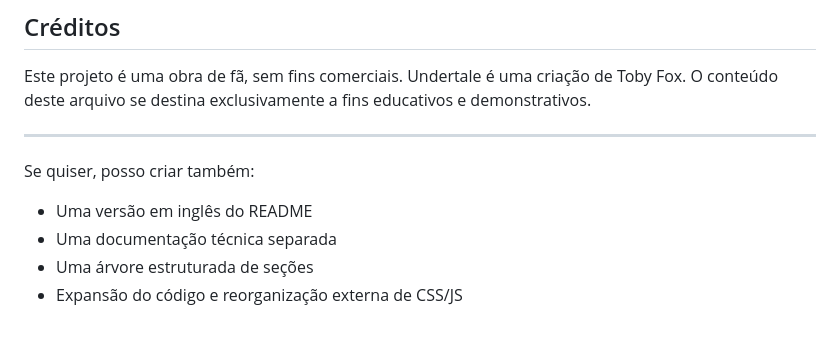
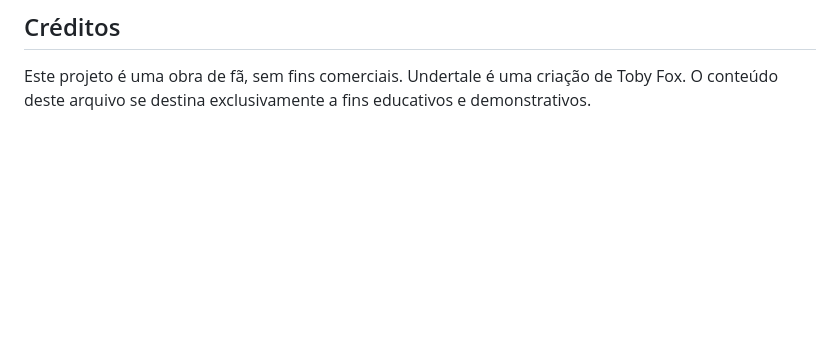
Before and after one commit to IsabellyEM/Undertale-Mini-Wiki, a Markdown page: README.md, the part around the change. Drawn GitHub-style; blank space fills up the shorter version.

```diff
--- a/README.md
+++ b/README.md
@@ -93,12 +93,3 @@ A lógica de revelação do texto é feita por uma função JavaScript que alter
 Este projeto é uma obra de fã, sem fins comerciais.
 Undertale é uma criação de Toby Fox.
 O conteúdo deste arquivo se destina exclusivamente a fins educativos e demonstrativos.
-
----
-
-Se quiser, posso criar também:
-
-* Uma versão em inglês do README
-* Uma documentação técnica separada
-* Uma árvore estruturada de seções
-* Expansão do código e reorganização externa de CSS/JS
```
